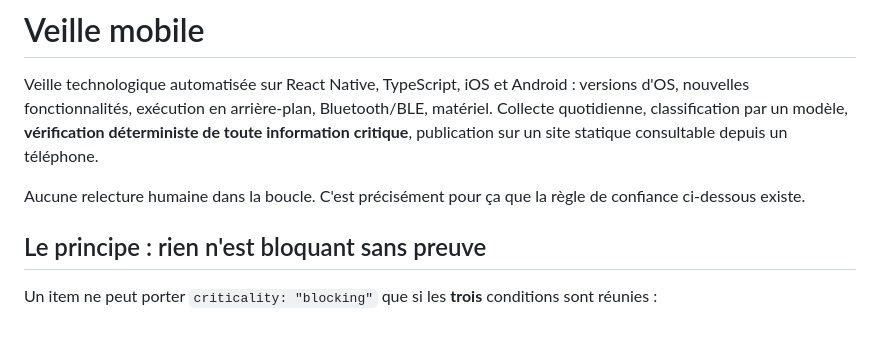
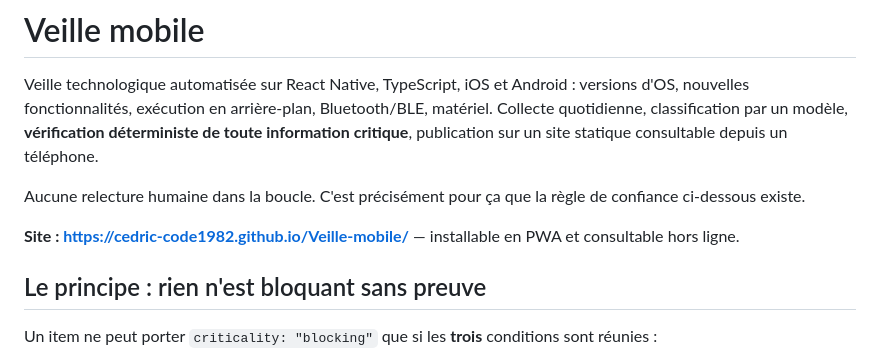
Before and after one commit to CEDRIC-code1982/Veille-mobile, a Markdown page: README.md, the part around the change. Rendered like a GitHub page; blank space fills up the shorter version.

Commit message:
docs: link the published site from the README

```diff
--- a/README.md
+++ b/README.md
@@ -8,6 +8,9 @@ consultable depuis un téléphone.
 
 Aucune relecture humaine dans la boucle. C'est précisément pour ça que la règle
 de confiance ci-dessous existe.
+
+**Site : https://cedric-code1982.github.io/Veille-mobile/** — installable en PWA
+et consultable hors ligne.
 
 ## Le principe : rien n'est bloquant sans preuve
 
```
